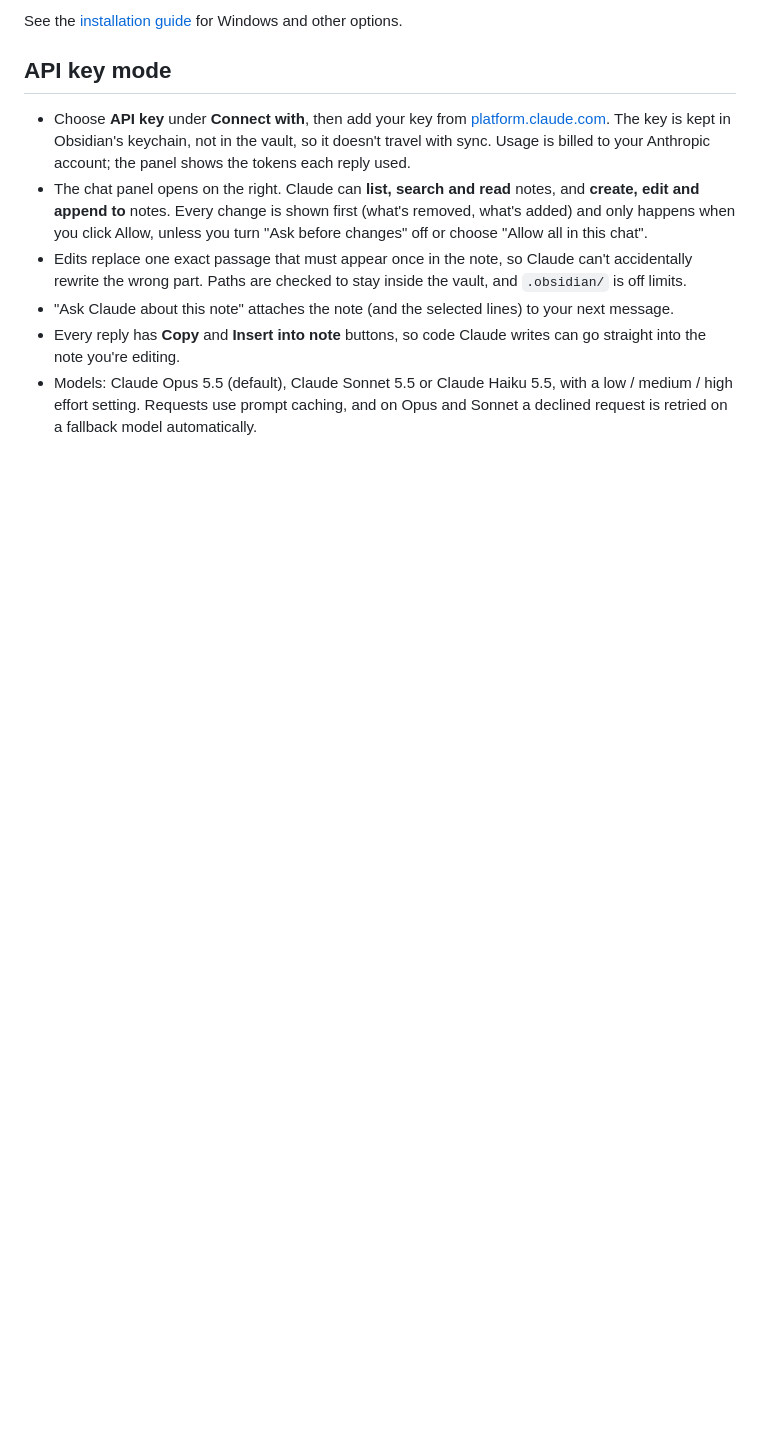
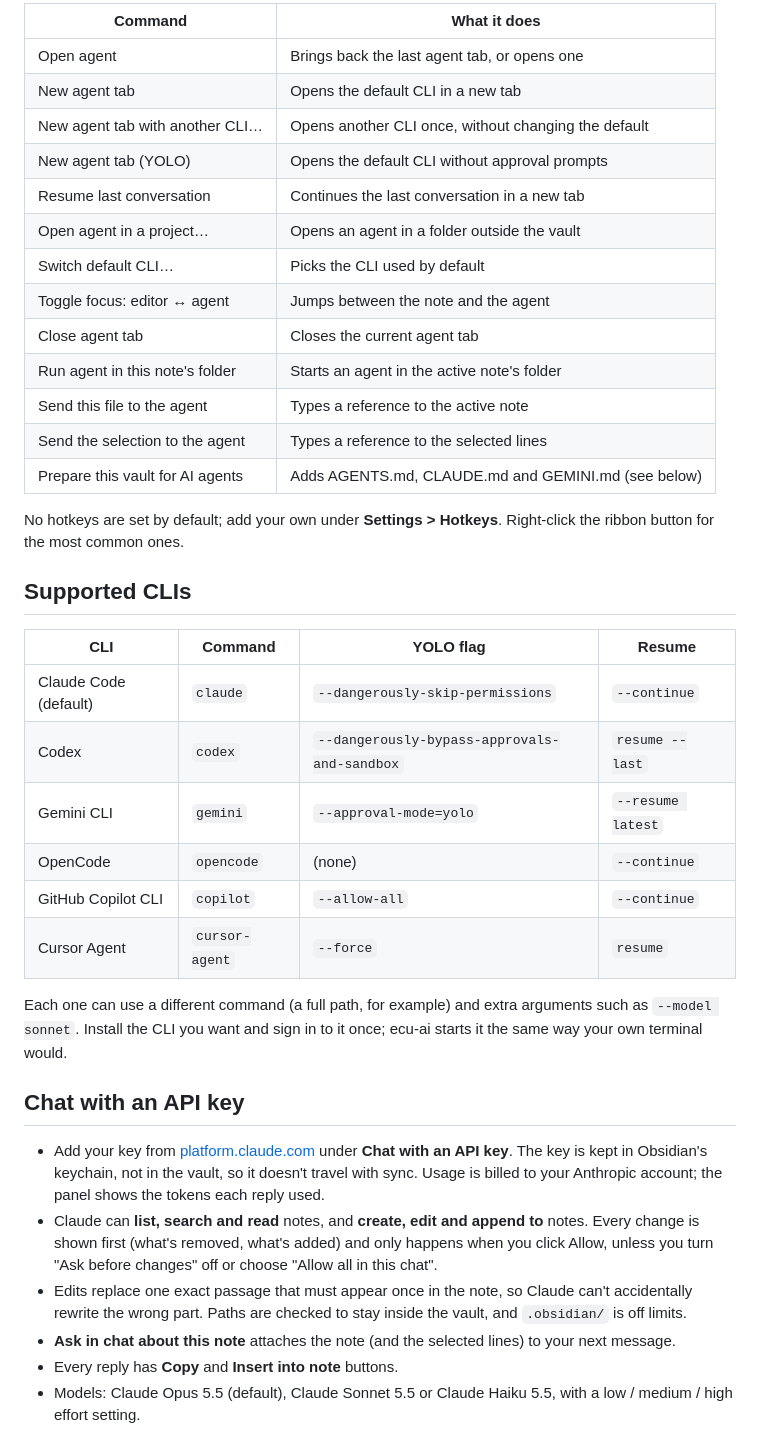
Before and after one commit to erencanucarr/ecu-ai, a Markdown page: README.md, the part around one of its changes. GitHub-like rendering; blank space fills up the shorter version.

```diff
--- a/README.md
+++ b/README.md
@@ -33,22 +40,50 @@ curl -fsSL https://claude.ai/install.sh | bash
 
-See the [installation guide](https://code.claude.com/docs/en/setup) for Windows and other options.
+| Command | What it does |
+| --- | --- |
+| Open agent | Brings back the last agent tab, or opens one |
+| New agent tab | Opens the default CLI in a new tab |
+| New agent tab with another CLI… | Opens another CLI once, without changing the default |
+| New agent tab (YOLO) | Opens the default CLI without approval prompts |
+| Resume last conversation | Continues the last conversation in a new tab |
+| Open agent in a project… | Opens an agent in a folder outside the vault |
+| Switch default CLI… | Picks the CLI used by default |
+| Toggle focus: editor ↔ agent | Jumps between the note and the agent |
+| Close agent tab | Closes the current agent tab |
+| Run agent in this note's folder | Starts an agent in the active note's folder |
+| Send this file to the agent | Types a reference to the active note |
+| Send the selection to the agent | Types a reference to the selected lines |
+| Prepare this vault for AI agents | Adds AGENTS.md, CLAUDE.md and GEMINI.md (see below) |
 
-## API key mode
+No hotkeys are set by default; add your own under **Settings > Hotkeys**. Right-click the ribbon
+button for the most common ones.
 
-- Choose **API key** under **Connect with**, then add your key from
-  [platform.claude.com](https://platform.claude.com/settings/keys). The key is kept in Obsidian's
-  keychain, not in the vault, so it doesn't travel with sync. Usage is billed to your Anthropic
-  account; the panel shows the tokens each reply used.
-- The chat panel opens on the right. Claude can **list, search and read** notes, and **create,
-  edit and append to** notes. Every change is shown first (what's removed, what's added) and only
-  happens when you click Allow, unless you turn "Ask before changes" off or choose "Allow all in this
-  chat".
+## Supported CLIs
+
+| CLI | Command | YOLO flag | Resume |
+| --- | --- | --- | --- |
+| Claude Code (default) | `claude` | `--dangerously-skip-permissions` | `--continue` |
+| Codex | `codex` | `--dangerously-bypass-approvals-and-sandbox` | `resume --last` |
+| Gemini CLI | `gemini` | `--approval-mode=yolo` | `--resume latest` |
+| OpenCode | `opencode` | (none) | `--continue` |
+| GitHub Copilot CLI | `copilot` | `--allow-all` | `--continue` |
+| Cursor Agent | `cursor-agent` | `--force` | `resume` |
+
+Each one can use a different command (a full path, for example) and extra arguments such as
+`--model sonnet`. Install the CLI you want and sign in to it once; ecu-ai starts it the same way
+your own terminal would.
+
+## Chat with an API key
+
+- Add your key from [platform.claude.com](https://platform.claude.com/settings/keys) under **Chat
+  with an API key**. The key is kept in Obsidian's keychain, not in the vault, so it doesn't travel
+  with sync. Usage is billed to your Anthropic account; the panel shows the tokens each reply used.
+- Claude can **list, search and read** notes, and **create, edit and append to** notes. Every
+  change is shown first (what's removed, what's added) and only happens when you click Allow, unless
+  you turn "Ask before changes" off or choose "Allow all in this chat".
 - Edits replace one exact passage that must appear once in the note, so Claude can't accidentally
   rewrite the wrong part. Paths are checked to stay inside the vault, and `.obsidian/` is off limits.
-- "Ask Claude about this note" attaches the note (and the selected lines) to your next message.
-- Every reply has **Copy** and **Insert into note** buttons, so code Claude writes can go straight
-  into the note you're editing.
+- **Ask in chat about this note** attaches the note (and the selected lines) to your next message.
+- Every reply has **Copy** and **Insert into note** buttons.
 - Models: Claude Opus 5.5 (default), Claude Sonnet 5.5 or Claude Haiku 5.5, with a low / medium /
-  high effort setting. Requests use prompt caching, and on Opus and Sonnet a declined request is
-  retried on a fallback model automatically.
+  high effort setting.
 
```
Also changed, not shown: other parts of README.md (+77 -43 lines), docs/agents.gif (added), docs/settings.png (added), docs/sidebar.png (added), 12 other files.
